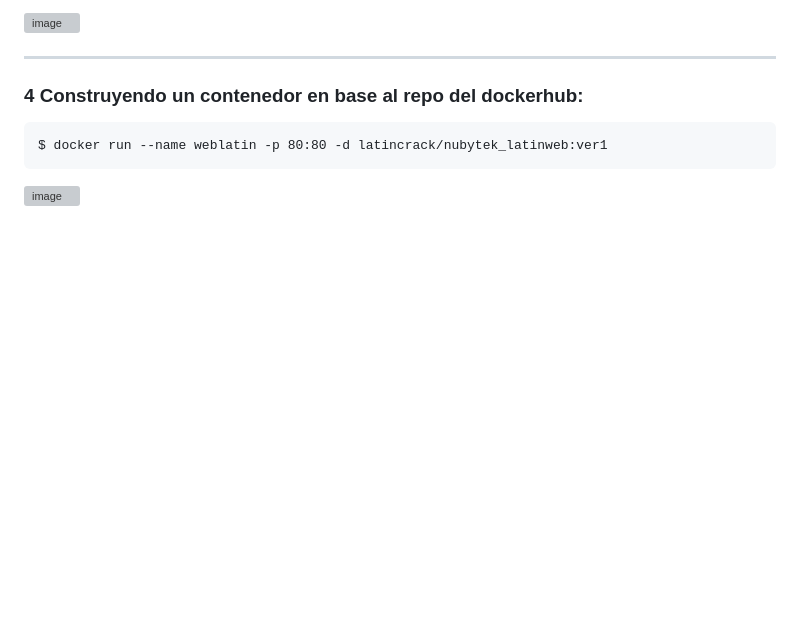
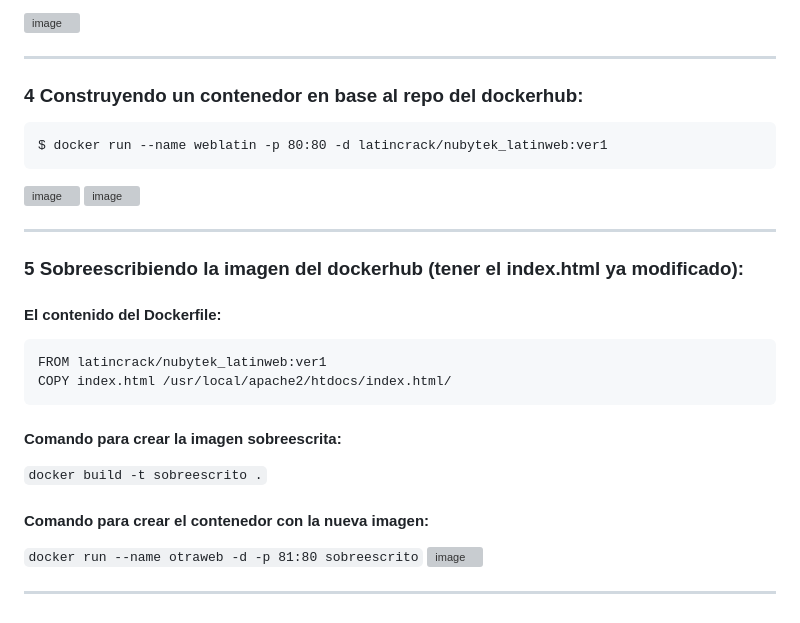
Before and after one commit to LatinCrack/nubytek-docker, a Markdown page: README.md, the part around the change. GitHub-like rendering; blank space fills up the shorter version; grey boxes are pictures that could not be loaded.

````diff
--- a/README.md
+++ b/README.md
@@ -61,3 +61,20 @@ Y luego en el Docker Hub podemos ver que ya se subio la imagen:
 ### 4 Construyendo un contenedor en base al repo del dockerhub:
     $ docker run --name weblatin -p 80:80 -d latincrack/nubytek_latinweb:ver1
 ![image](https://github.com/user-attachments/assets/cd3257dd-76d0-46af-9646-f137ba292c63)
+![image](https://github.com/user-attachments/assets/7019e90c-b867-4750-bc15-b74b22c5d6fb)
+
+***
+### 5 Sobreescribiendo la imagen del dockerhub (tener el index.html ya modificado):
+#### El contenido del Dockerfile:
+```
+FROM latincrack/nubytek_latinweb:ver1
+COPY index.html /usr/local/apache2/htdocs/index.html/
+```
+#### Comando para crear la imagen sobreescrita:
+`docker build -t sobreescrito .`
+
+#### Comando para crear el contenedor con la nueva imagen:
+`docker run --name otraweb -d -p 81:80 sobreescrito`
+![image](https://github.com/user-attachments/assets/a9c86a72-5872-4f92-8fe2-b353012262b8)
+
+***
````
